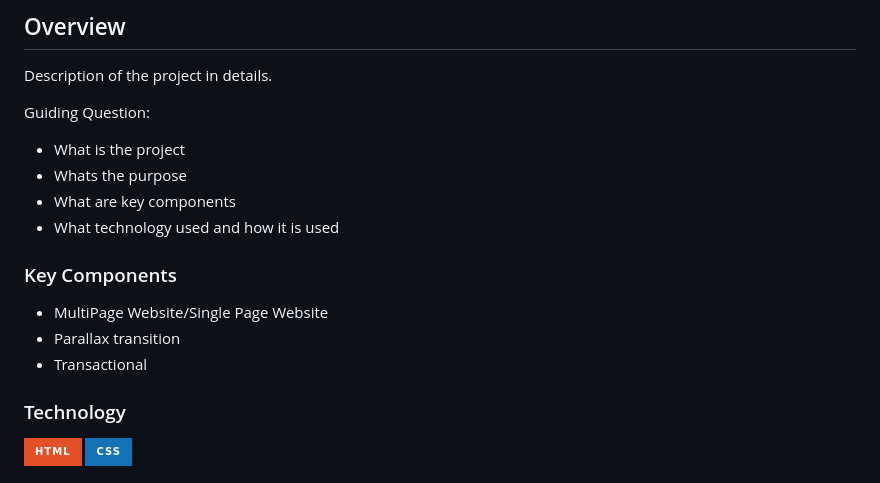
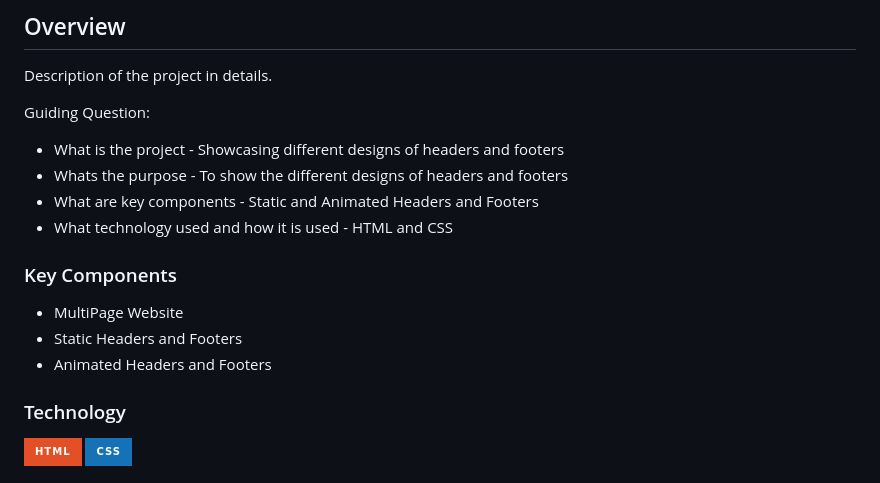
Before and after one commit to elymaay/WD-LEONARDOSW3, a Markdown page: readme.md, the part around the change. Drawn GitHub-style; badges without logos.

Commit message:
docs(README):

```diff
--- a/readme.md
+++ b/readme.md
@@ -60,17 +60,17 @@
 Description of the project in details.
 
 Guiding Question:
-- What is the project
-- Whats the purpose
-- What are key components
-- What technology used and how it is used
+- What is the project - Showcasing different designs of headers and footers
+- Whats the purpose - To show the different designs of headers and footers
+- What are key components - Static and Animated Headers and Footers
+- What technology used and how it is used - HTML and CSS
 
 ### Key Components
 <!-- TODO: List of Key Components -->
 <!-- The following are just sample -->
-- MultiPage Website/Single Page Website
-- Parallax transition
-- Transactional
+- MultiPage Website
+- Static Headers and Footers
+- Animated Headers and Footers
 
 ### Technology
 <!-- TODO: List of Technology Used -->
```
